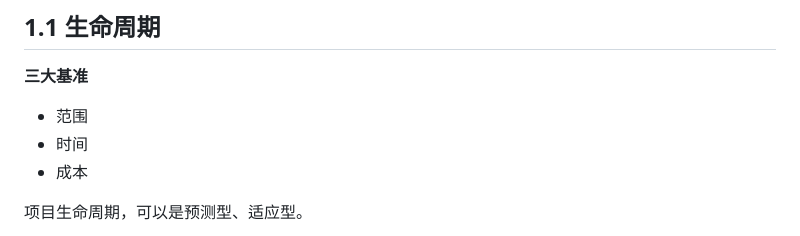
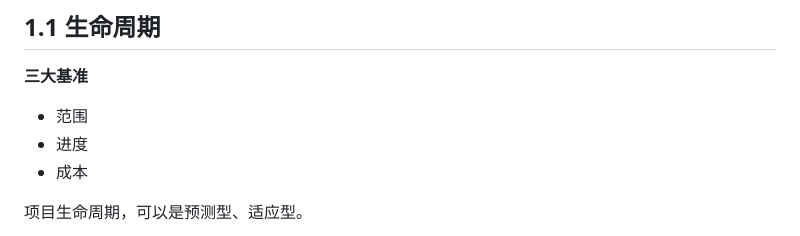
Before and after one commit to swlws/blog, a Markdown page: 读书笔记/PMBook-V6/02-PMBook Reference.md, the part around the change. GitHub-like rendering.

Commit message:
feat: readme

```diff
--- a/读书笔记/PMBook-V6/02-PMBook Reference.md
+++ b/读书笔记/PMBook-V6/02-PMBook Reference.md
@@ -23,7 +23,7 @@
 **三大基准**
 
 - 范围
-- 时间
+- 进度
 - 成本
 
 项目生命周期，可以是预测型、适应型。
```
Also changed, not shown: 1 other file.
